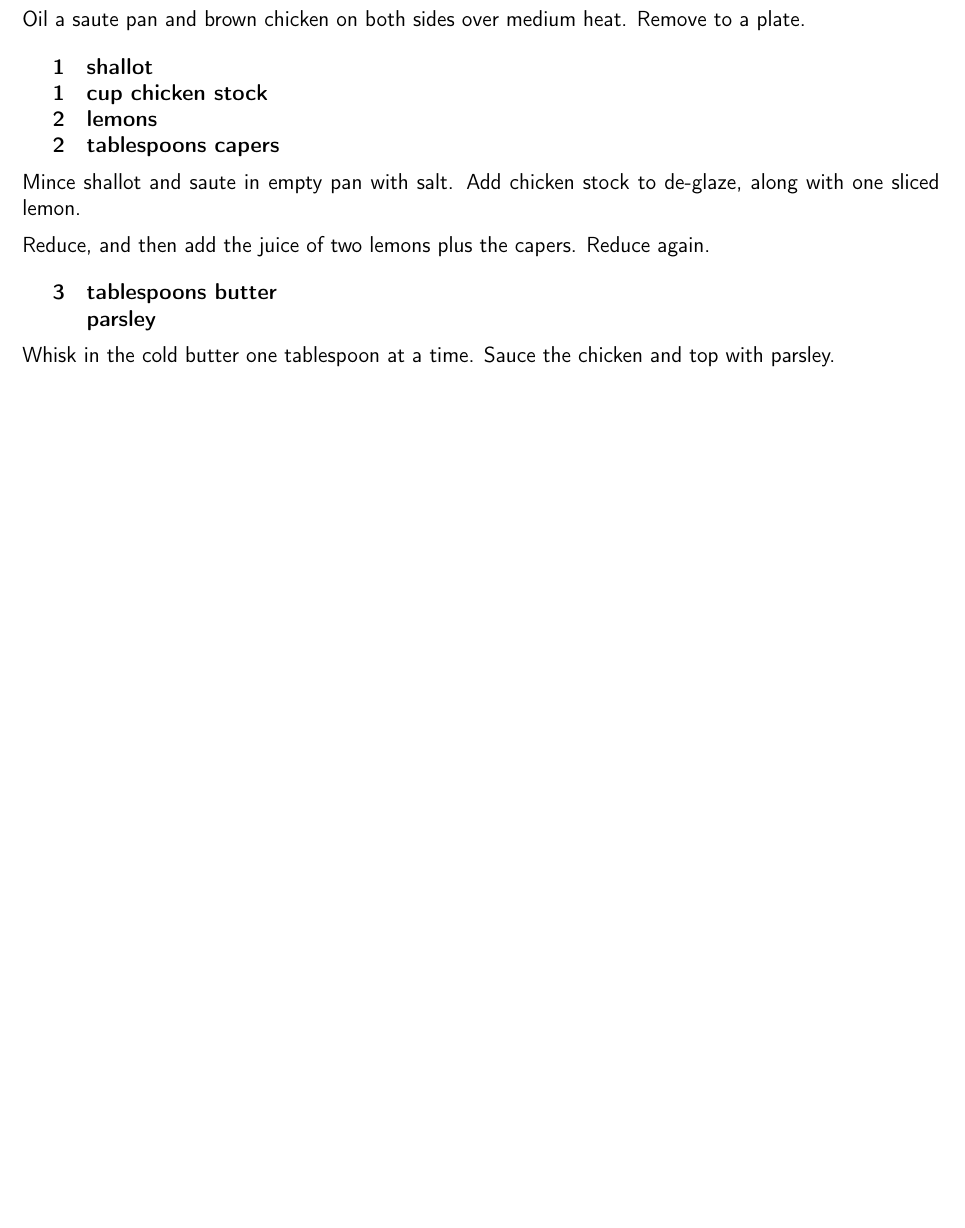
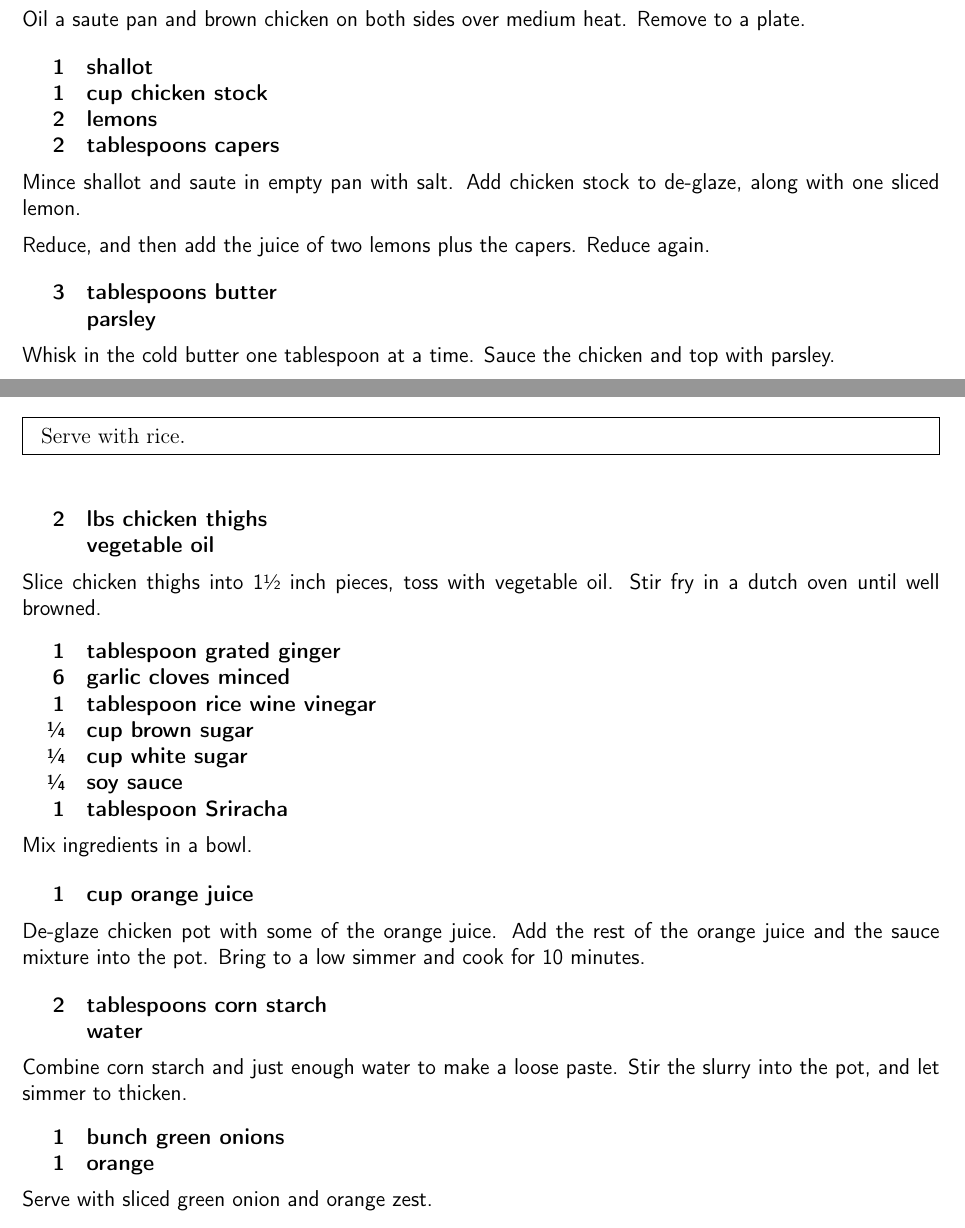
Before and after one commit to chase-seibert/cookbook, a LaTeX thesis (Cookbook.tex, which reads orange_chicken.tex): part of page 45 of 71 before the commit and two parts of pages 45 and 46 of 72 after it, the two joined at a grey line, cut so that both start at the same text, the shorter picture padded with empty space. Compiled offline with pdfLaTeX.

Commit message:
Orange chicken

```diff
--- /dev/null
+++ b/orange_chicken.tex
@@ -0,0 +1,51 @@
+\section{Orange Chicken}
+\begin{recipe}
+
+\pre{
+    Serve with rice.
+}
+
+\ingredients{
+    2 & lbs chicken thighs \\
+    & vegetable oil \\
+}
+
+Slice chicken thighs into 1\sfrac{1}{2} inch pieces, toss with vegetable oil.
+Stir fry in a dutch oven until well browned.
+
+\ingredients{
+    1 & tablespoon grated ginger \\
+    6 & garlic cloves minced \\
+    1 & tablespoon rice wine vinegar \\
+    \sfrac{1}{4} & cup brown sugar \\
+    \sfrac{1}{4} & cup white sugar \\
+    \sfrac{1}{4} & soy sauce \\
+    1 & tablespoon Sriracha \\
+}
+
+Mix ingredients in a bowl.
+
+\ingredients{
+    1 & cup orange juice \\
+}
+
+De-glaze chicken pot with some of the orange juice.
+Add the rest of the orange juice and the sauce mixture into the pot.
+Bring to a low simmer and cook for 10 minutes.
+
+\ingredients{
+    2 & tablespoons corn starch \\
+    & water \\
+}
+
+Combine corn starch and just enough water to make a loose paste.
+Stir the slurry into the pot, and let simmer to thicken.
+
+\ingredients{
+    1 & bunch green onions \\
+    1 & orange \\
+}
+
+Serve with sliced green onion and orange zest.
+
+\end{recipe}
```
Also changed, not shown: Cookbook.tex (+1 -0 lines).
